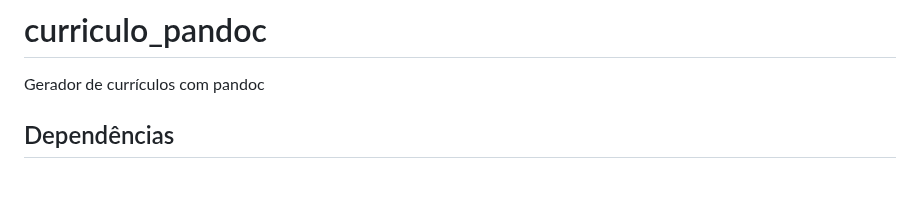
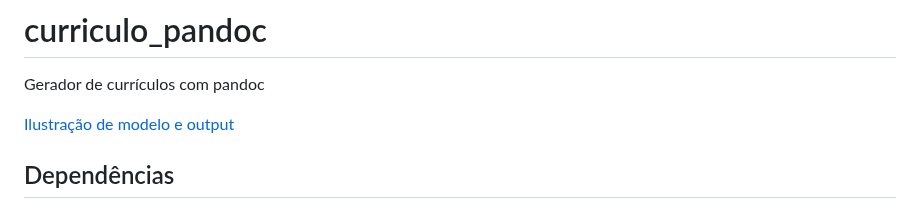
Before and after one commit to Sup4man12/curriculo_pandoc, a Markdown page: README.md, the part around the change. GitHub-like rendering; blank space fills up the shorter version.

Commit message:
Melhorando o README + modificando o modelo.md base

```diff
--- a/README.md
+++ b/README.md
@@ -1,6 +1,8 @@
 # curriculo_pandoc
 
 Gerador de currículos com pandoc
+
+[Ilustração de modelo e output](./exemplo.png)
 
 ## Dependências
 
```
Also changed, not shown: curriculo.md (+30 -24 lines), exemplo.png (added).
